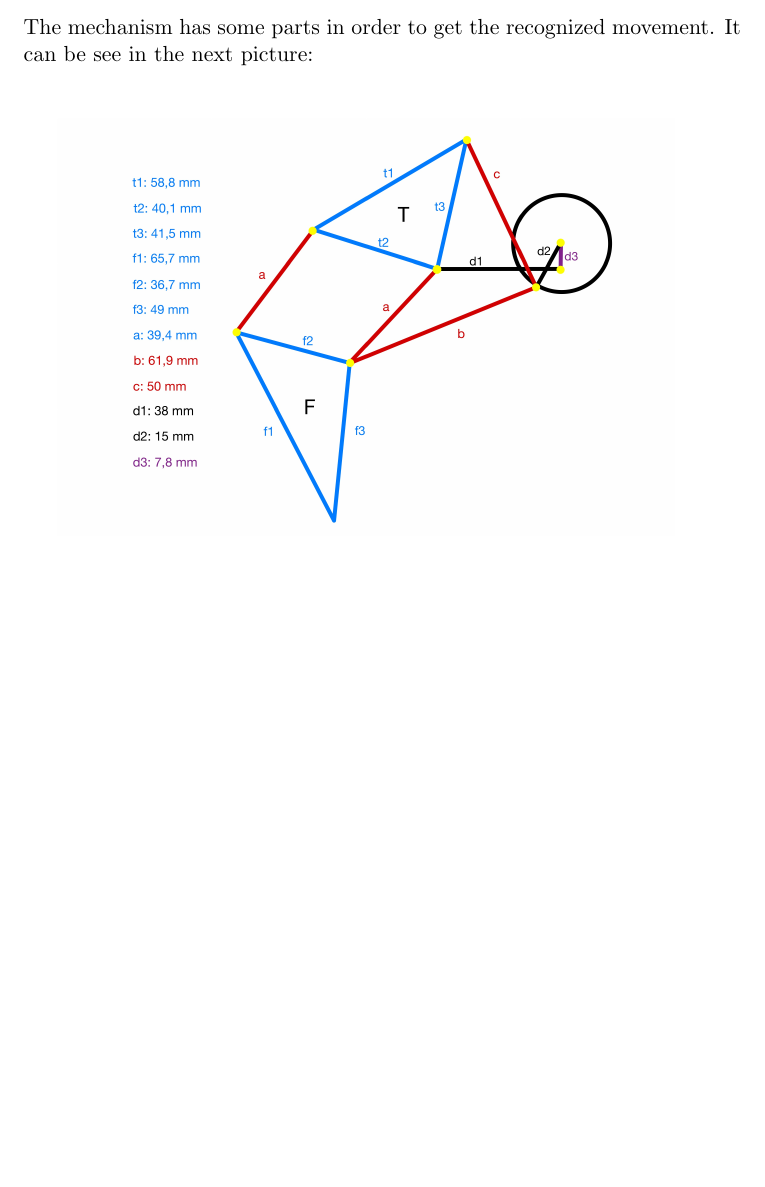
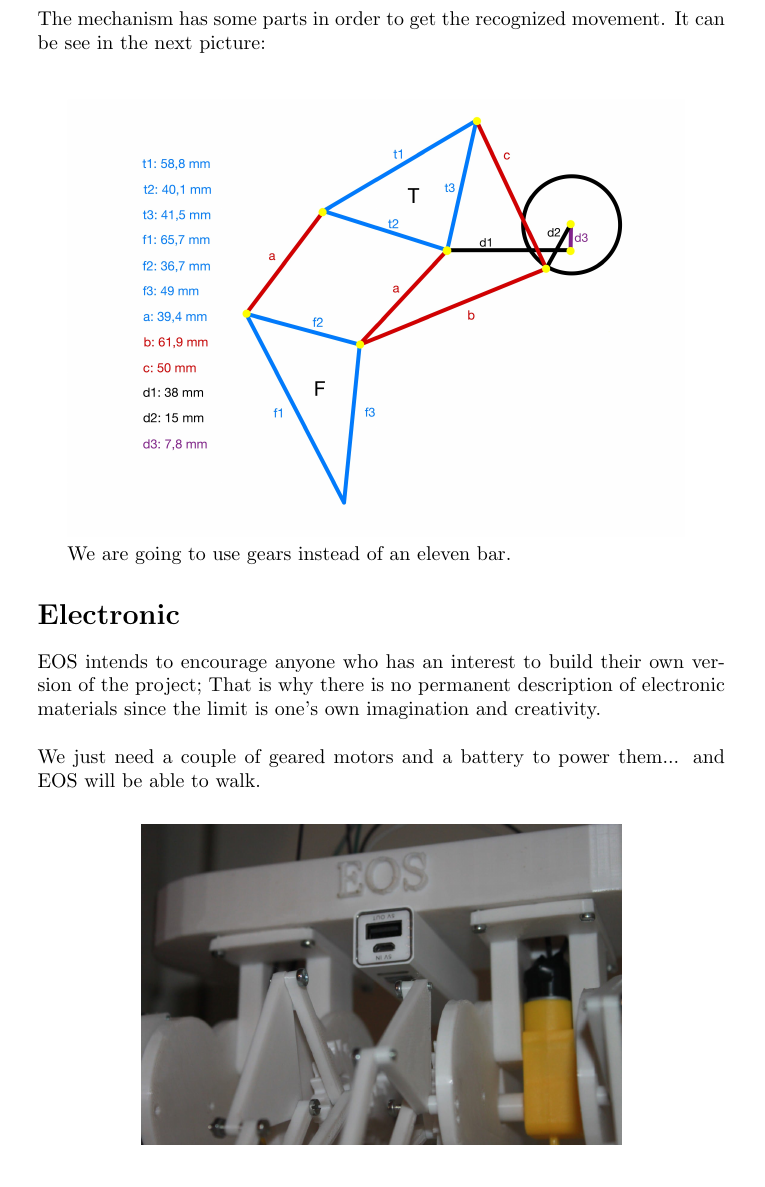
Before and after one commit to aleph8/EOS, a LaTeX document (EOS_Documentation.tex): part of page 2 of 2 before the commit and part of page 3 of 3 after it, cut so that both start at the same text, the shorter picture padded with empty space. Compiled offline with pdfLaTeX.

Commit message:
Automated git lun 04 abr 2022 22:31:29 CEST

```diff
--- a/EOS_Documentation.tex
+++ b/EOS_Documentation.tex
@@ -1,4 +1,4 @@
-\documentclass[11pt,a4paper]{article}
+\documentclass[13pt,a4paper]{article}
 \usepackage[utf8]{inputenc}
 \usepackage[english]{babel}
 \usepackage{amsmath}
@@ -23,9 +33,17 @@ The Jansens Linkage, is an eleven-bar mechanism designed by Theo Janssen who stu
 \includegraphics[scale=0.1]{"project_pictures/measures.jpg"}
 
 
+We are going to use gears instead of an eleven bar.
 
+\section*{Electronic}
 
+EOS intends to encourage anyone who has an interest to build their own version of the project; That is why there is no permanent description of electronic materials since the limit is one's own imagination and creativity. \newline
 
+\noindent We just need a couple of geared motors and a battery to power them... and EOS will be able to walk. \newline
+
+\begin{center}
+\includegraphics[scale=0.15]{"project_pictures/eos_v1_0.jpg"}
+\end{center}
 
 
 \end{document}
```
Also changed, not shown: EOS_Documentation.pdf, EOS_Documentation.tex (10 more changed lines).
